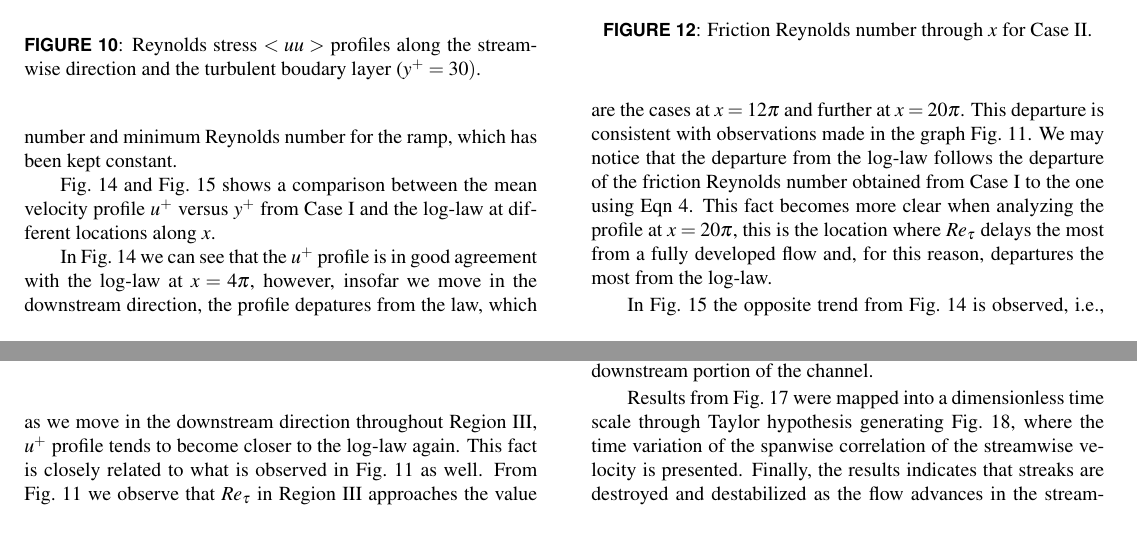
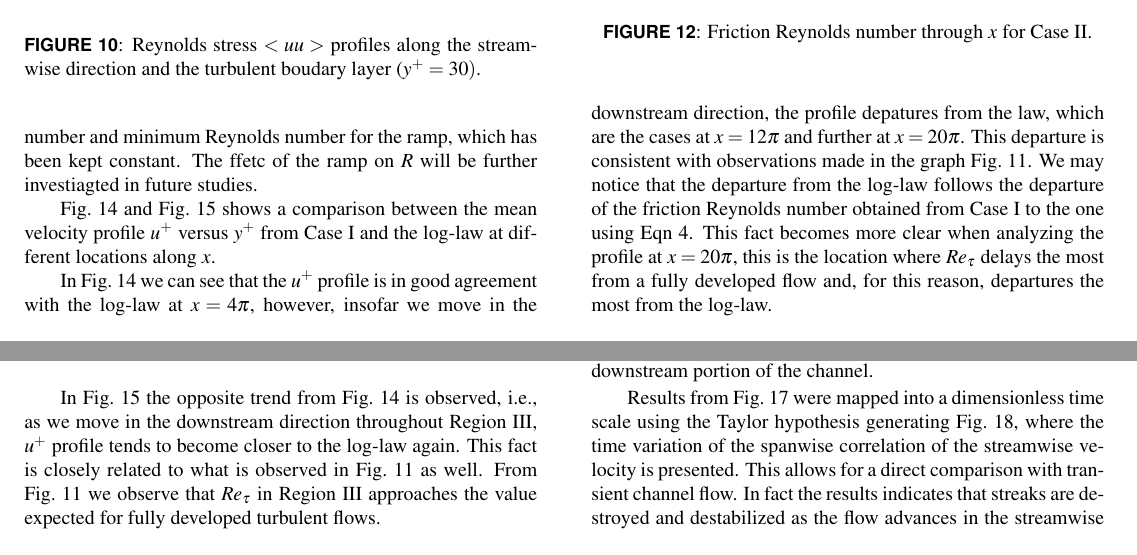
Before and after one commit to vcleite2019/FEDSM_Paper, a LaTeX document (asme2e.tex): two parts of pages 7 and 8 of 10, joined at a grey line, cut so that both start at the same text, the shorter picture padded with empty space. Compiled offline with pdfLaTeX.

Commit message:
Update asme2e.tex

```diff
--- a/asme2e.tex
+++ b/asme2e.tex
@@ -295,7 +295,7 @@ Fig.~\ref{fig:uu_CI} shows the development of the profile of \(<uu>\) in the str
 
 In practice terms, Eqn.~\ref{delayed} delays the signal resulted from the appoximation given by Eqn.~\ref{reynolds_approximation}. This is true once the former expression is the result of a convolution operation of the last one. One might notice that Eqn.~\ref{delayed} depends on two parameters, i.e., the contraction parameter \(C\) and the relaxation parameter \(R\). A suitable method for measuring how delayed is \(Re_{\tau}\) when varying the viscosity from a fully developed turbulent flow is by adjusting these parameters so the delayed function \(F(x)\) well fits to the simulated results.
 
-The above procedure has been performed for Cases I, II and III considered in the present work. Figs.~\ref{fig:convolution_CI}-\ref{fig:convolution_CIII} provide the results for the three simulations. In each one of these plots the parameters \(C\) and \(R\) were calibrated so the delayed function fitted the most to the simulated results. The estimated values for these two parameters in Case I are \(C=1.162\) and \(R=0.030\). One should notice that \(C\) does not change. between the three cases regardless how fast the viscosity changes along \(x\). We note that the value may however depend on the ratio between maximum Reynolds number and minimum Reynolds number for the ramp, which has been kept constant.
+The above procedure has been performed for Cases I, II and III considered in the present work. Figs.~\ref{fig:convolution_CI}-\ref{fig:convolution_CIII} provide the results for the three simulations. In each one of these plots the parameters \(C\) and \(R\) were calibrated so the delayed function fitted the most to the simulated results. The estimated values for these two parameters in Case I are \(C=1.162\) and \(R=0.030\). One should notice that \(C\) does not change between the three cases regardless how fast the viscosity changes along \(x\). We note that the value may however depend on the ratio between maximum Reynolds number and minimum Reynolds number for the ramp, which has been kept constant. The ffetc of the ramp on \(R\) will be further investiagted in future studies.
 
 \begin{figure}[t]
 \centering
@@ -371,7 +371,7 @@ Fig.~\ref{fig:streaks} depicts the  instantaneous streamwise velocity scalar fie
 
 Two-points correlation in the spanwise direction has been performed correlating the streamwise velocity for the present work. These measures has been taken over different positions in the turbulence channel in Case I, Fig.~\ref{fig:spanwise_correlation} shows the results. One may notice that as we move forward in \(x\) the correlation of the measured signals becomes more strong until it reaches a peak in negative value. The peak negative value can be used as a mean to evaluate correlation and separation of the streaks.  The increasing correlation is consistent with what seen  in Figure~\ref{fig:streaks}, i.e., these structures becomes more separated as we move in the downstream portion of the channel.
 
-Results from Fig.~\ref{fig:spanwise_correlation} were mapped into a dimensionless time scale through Taylor hypothesis generating Fig.~\ref{fig:contour_map}, where the time variation of the spanwise correlation of the streamwise velocity is presented. Finally, the results indicates that streaks are destroyed and destabilized as the flow advances  in the streamwise direction. The scenario is remarkably similar to what presented by He \& Seddighi ~\cite{he2015} in transient channel flow at high to moderate Reynolds ratios.  We note that the behavior may change with different Reynolds ratios as it will be investigated in the future.
+Results from Fig.~\ref{fig:spanwise_correlation} were mapped into a dimensionless time scale using the Taylor hypothesis generating Fig.~\ref{fig:contour_map}, where the time variation of the spanwise correlation of the streamwise velocity is presented. This allows for a direct comparison with transient channel flow. In fact the results indicates that streaks are destroyed and destabilized as the flow advances  in the streamwise direction. The scenario is remarkably similar to what presented by He \& Seddighi ~\cite{he2015} in transient channel flow at high to moderate Reynolds ratios.  We note that the behavior may change with different Reynolds ratios as it will be investigated in the future.
 
 
 %%%%%%%%%%%%%%%%%%%%%%%%%%%%%%%%%%%%%%%%%%%%%%%%%%%%%%%%%%%%%%%%%%%%%%
```
Also changed, not shown: asme2e.tex (2 more changed lines).
